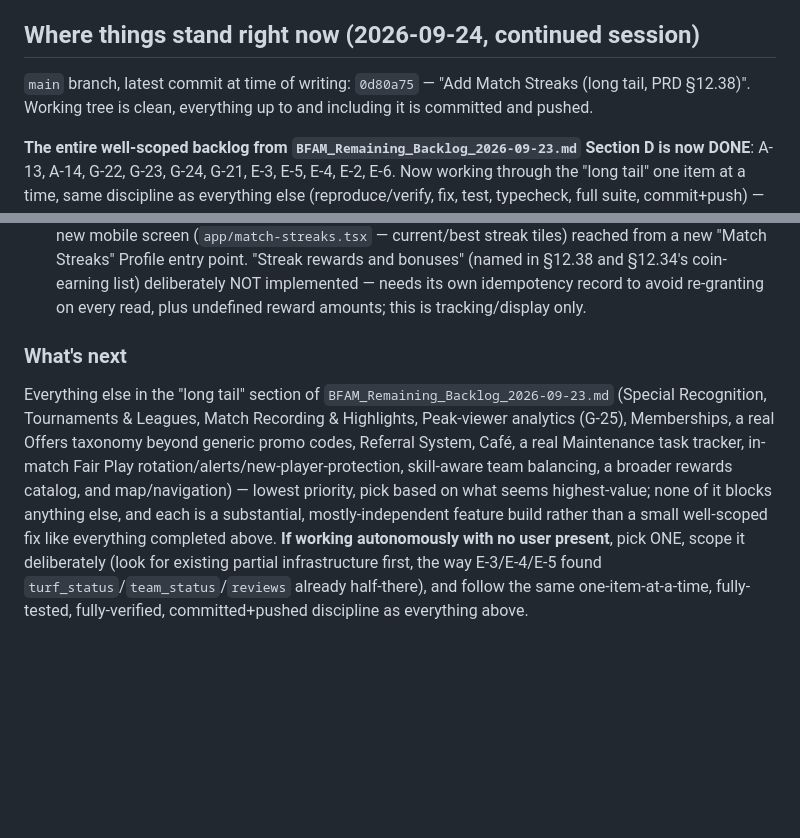
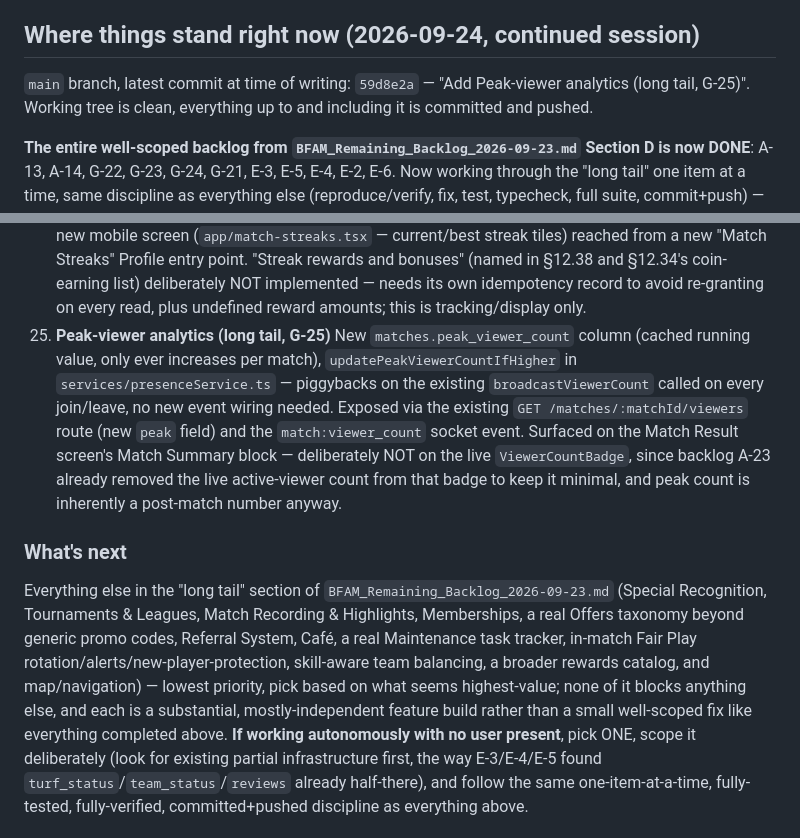
Before and after one commit to Ansh0308/BFAM-Codebase, a Markdown page: .claude/RESUME_STATE.md, 2 parts joined by grey strips. Drawn GitHub-style; blank space fills up the shorter version.

Commit message:
Update RESUME_STATE.md with Peak-viewer analytics completion
Marks the fifth long-tail item (G-25) done and trims it from the
remaining list.

Co-Authored-By: Claude Sonnet 5 <noreply@anthropic.com>

```diff
--- a/.claude/RESUME_STATE.md
+++ b/.claude/RESUME_STATE.md
@@ -45,8 +45,8 @@ next available item).
 
 ## Where things stand right now (2026-09-24, continued session)
 
-`main` branch, latest commit at time of writing: `0d80a75` — "Add
-Match Streaks (long tail, PRD §12.38)". Working tree is clean,
+`main` branch, latest commit at time of writing: `59d8e2a` — "Add
+Peak-viewer analytics (long tail, G-25)". Working tree is clean,
 everything up to and including it is committed and pushed.
 
 **The entire well-scoped backlog from `BFAM_Remaining_Backlog_2026-09-23.md`
@@ -290,21 +290,31 @@ pending items only, plus 5 newly-surfaced gaps numbered G-21 through G-25).
     list) deliberately NOT implemented — needs its own idempotency
     record to avoid re-granting on every read, plus undefined reward
     amounts; this is tracking/display only.
+25. **Peak-viewer analytics (long tail, G-25)**
+    New `matches.peak_viewer_count` column (cached running value, only
+    ever increases per match), `updatePeakViewerCountIfHigher` in
+    `services/presenceService.ts` — piggybacks on the existing
+    `broadcastViewerCount` called on every join/leave, no new event
+    wiring needed. Exposed via the existing `GET /matches/:matchId/viewers`
+    route (new `peak` field) and the `match:viewer_count` socket event.
+    Surfaced on the Match Result screen's Match Summary block —
+    deliberately NOT on the live `ViewerCountBadge`, since backlog A-23
+    already removed the live active-viewer count from that badge to
+    keep it minimal, and peak count is inherently a post-match number
+    anyway.
 
 ### What's next
 
 Everything else in the "long tail" section of
 `BFAM_Remaining_Backlog_2026-09-23.md` (Special Recognition,
-Tournaments & Leagues, Match Recording & Highlights, Peak-viewer
-analytics (G-25), Memberships, a real Offers taxonomy beyond generic
-promo codes, Referral System, Café, a real Maintenance task tracker,
-in-match Fair Play rotation/alerts/new-player-protection, skill-aware
-team balancing, a
+Tournaments & Leagues, Match Recording & Highlights, Memberships, a
+real Offers taxonomy beyond generic promo codes, Referral System,
+Café, a real Maintenance task tracker, in-match Fair Play
+rotation/alerts/new-player-protection, skill-aware team balancing, a
 broader rewards catalog, and map/navigation) — lowest priority, pick
 based on what seems highest-value; none of it blocks anything else,
 and each is a substantial, mostly-independent feature build rather
-than a small
-well-scoped fix like everything completed above. **If working
+than a small well-scoped fix like everything completed above. **If working
 autonomously with no user present**, pick ONE, scope it deliberately
 (look for existing partial infrastructure first, the way E-3/E-4/E-5
 found `turf_status`/`team_status`/`reviews` already half-there), and
```
